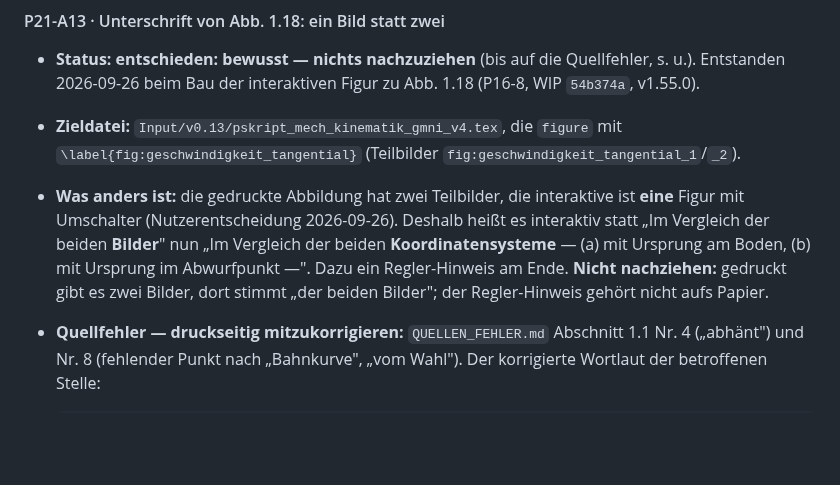
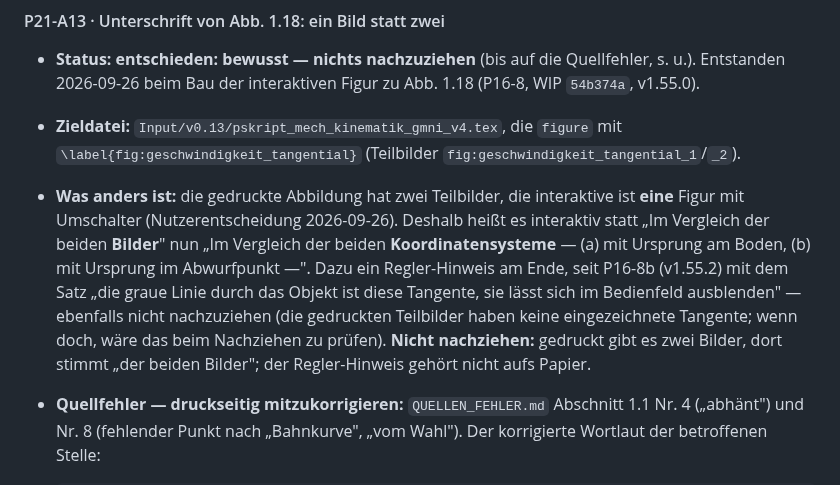
Before and after one commit to ceffertzfhac/interaktives-skript, a Markdown page: backlog/P21-statisches-skript-nachziehen.md, the part around the change. Rendered like a GitHub page; blank space fills up the shorter version.

Commit message:
docs(sync): P16-8b erledigt, P21-A13 um den Tangenten-Satz ergaenzt
Co-Authored-By: Claude Opus 5.5 <noreply@anthropic.com>

```diff
--- a/backlog/P21-statisches-skript-nachziehen.md
+++ b/backlog/P21-statisches-skript-nachziehen.md
@@ -497,7 +497,10 @@ Voreinstellung angelegt.
   2026-09-26). Deshalb heißt es interaktiv statt „Im Vergleich der beiden
   **Bilder**" nun „Im Vergleich der beiden **Koordinatensysteme** — (a) mit
   Ursprung am Boden, (b) mit Ursprung im Abwurfpunkt —". Dazu ein
-  Regler-Hinweis am Ende. **Nicht nachziehen:** gedruckt gibt es zwei Bilder,
+  Regler-Hinweis am Ende, seit P16-8b (v1.55.2) mit dem Satz „die graue Linie
+  durch das Objekt ist diese Tangente, sie lässt sich im Bedienfeld
+  ausblenden" — ebenfalls nicht nachzuziehen (die gedruckten Teilbilder haben
+  keine eingezeichnete Tangente; wenn doch, wäre das beim Nachziehen zu prüfen). **Nicht nachziehen:** gedruckt gibt es zwei Bilder,
   dort stimmt „der beiden Bilder"; der Regler-Hinweis gehört nicht aufs Papier.
 - **Quellfehler — druckseitig mitzukorrigieren:** `QUELLEN_FEHLER.md`
   Abschnitt 1.1 Nr. 4 („abhänt") und Nr. 8 (fehlender Punkt nach
```
Also changed, not shown: BACKLOG.md (+1 -1 lines), backlog/P16-wurf-fall-figuren.md (+5 -2 lines).
